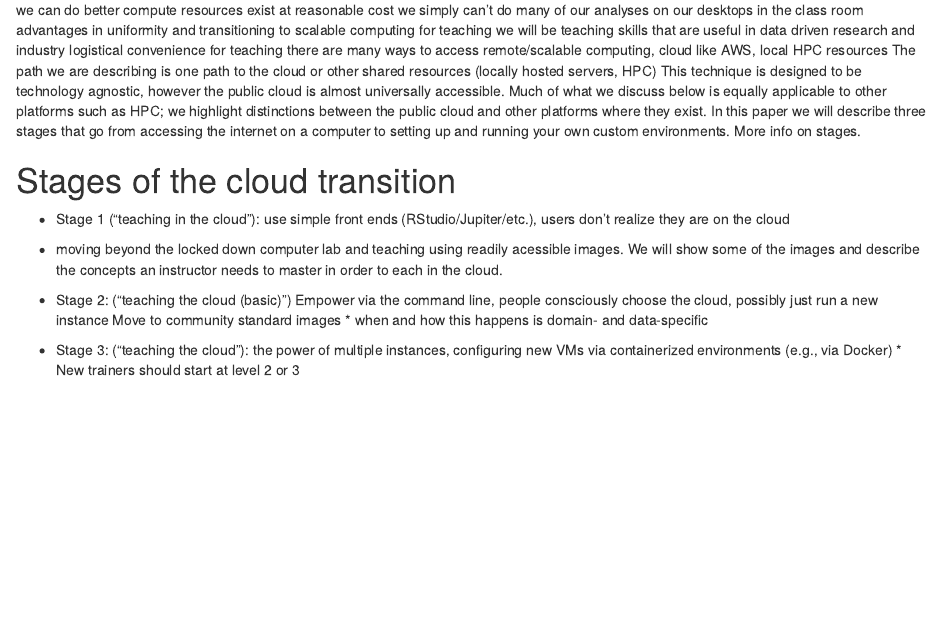
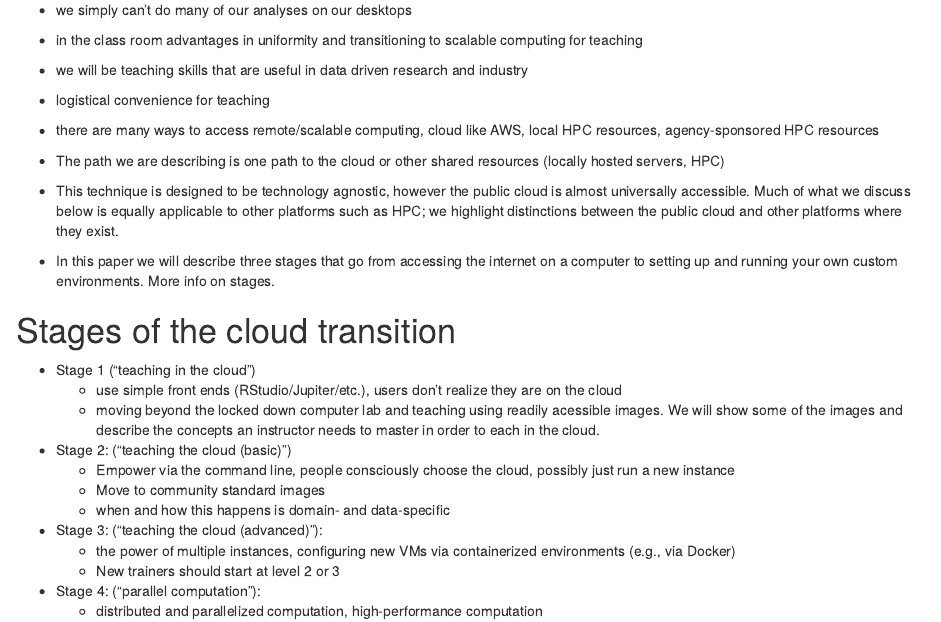
Before and after one commit to mbjones/teaching-cloud, an R Markdown document (01-introduction.Rmd): the page in a window 1100 px wide, from 140 px down before the commit and from 250 px down after it. Rendered offline with R 4.5, knitr and Pandoc, with nearby package versions.

Commit message:
Clean up sections and outline.

```diff
--- a/01-introduction.Rmd
+++ b/01-introduction.Rmd
@@ -8,11 +7 @@ locked down computer labs are no longer ...
 
-we can do better
-compute resources exist at reasonable cost
-we simply can’t do many of our analyses on our desktops
-in the class room advantages in uniformity and transitioning to scalable computing for teaching
-we will be teaching skills that are useful in data driven research and industry
-logistical convenience for teaching
-there are many ways to access remote/scalable computing, cloud like AWS, local HPC resources
-The path we are describing is one path to the cloud or other shared resources (locally hosted servers, HPC)
-This technique is designed to be technology agnostic, however the public cloud is almost universally accessible. Much of what we discuss below is equally applicable to other platforms such as HPC; we highlight distinctions between the public cloud and other platforms where they exist.
-In this paper we will describe three stages that go from accessing the internet on a computer to setting up and running your own custom environments. More info on stages.
@@ -19,11 +10,23 @@ In this paper we will describe three stages that go from accessing the internet
+- we simply can’t do many of our analyses on our desktops
+- in the class room advantages in uniformity and transitioning to scalable computing for teaching
+- we will be teaching skills that are useful in data driven research and industry
+- logistical convenience for teaching
+- there are many ways to access remote/scalable computing, cloud like AWS, local HPC resources, agency-sponsored HPC resources
+- The path we are describing is one path to the cloud or other shared resources (locally hosted servers, HPC)
+- This technique is designed to be technology agnostic, however the public cloud is almost universally accessible. Much of what we discuss below is equally applicable to other platforms such as HPC; we highlight distinctions between the public cloud and other platforms where they exist.
+- In this paper we will describe three stages that go from accessing the internet on a computer to setting up and running your own custom environments. More info on stages.
 
 # Stages of the cloud transition
 
- * Stage 1 ("teaching in the cloud"): use simple front ends (RStudio/Jupiter/etc.), users don't realize they are on the cloud
-- moving beyond the locked down computer lab and teaching using readily acessible images. We will show some of the images and describe the concepts an instructor needs to master in order to each in the cloud.
-
-* Stage 2: ("teaching the cloud (basic)") Empower via the command line, people consciously choose the cloud, possibly just run a new instance
-Move to community standard images
-        * when and how this happens is domain- and data-specific
-* Stage 3: ("teaching the cloud"): the power of multiple instances, configuring new VMs via containerized environments (e.g., via Docker)
-        * New trainers should start at level 2 or 3
+ * Stage 1 ("teaching in the cloud")
+    * use simple front ends (RStudio/Jupiter/etc.), users don't realize they are on the cloud
+    * moving beyond the locked down computer lab and teaching using readily acessible images. We will show some of the images and describe the concepts an instructor needs to master in order to each in the cloud.
+* Stage 2: ("teaching the cloud (basic)")
+    * Empower via the command line, people consciously choose the cloud, possibly just run a new instance
+    * Move to community standard images
+    * when and how this happens is domain- and data-specific
+* Stage 3: ("teaching the cloud (advanced)"):
+    * the power of multiple instances, configuring new VMs via containerized environments (e.g., via Docker)
+    * New trainers should start at level 2 or 3
+* Stage 4: ("parallel computation"):
+    * distributed and parallelized computation, high-performance computation
```
Also changed, not shown: 02-stage1.Rmd (+4 -6 lines), 03-stage2.Rmd (+5 -4 lines), 04-stage3.Rmd (+2 -2 lines), 01-introduction.Rmd (12 more changed lines).
